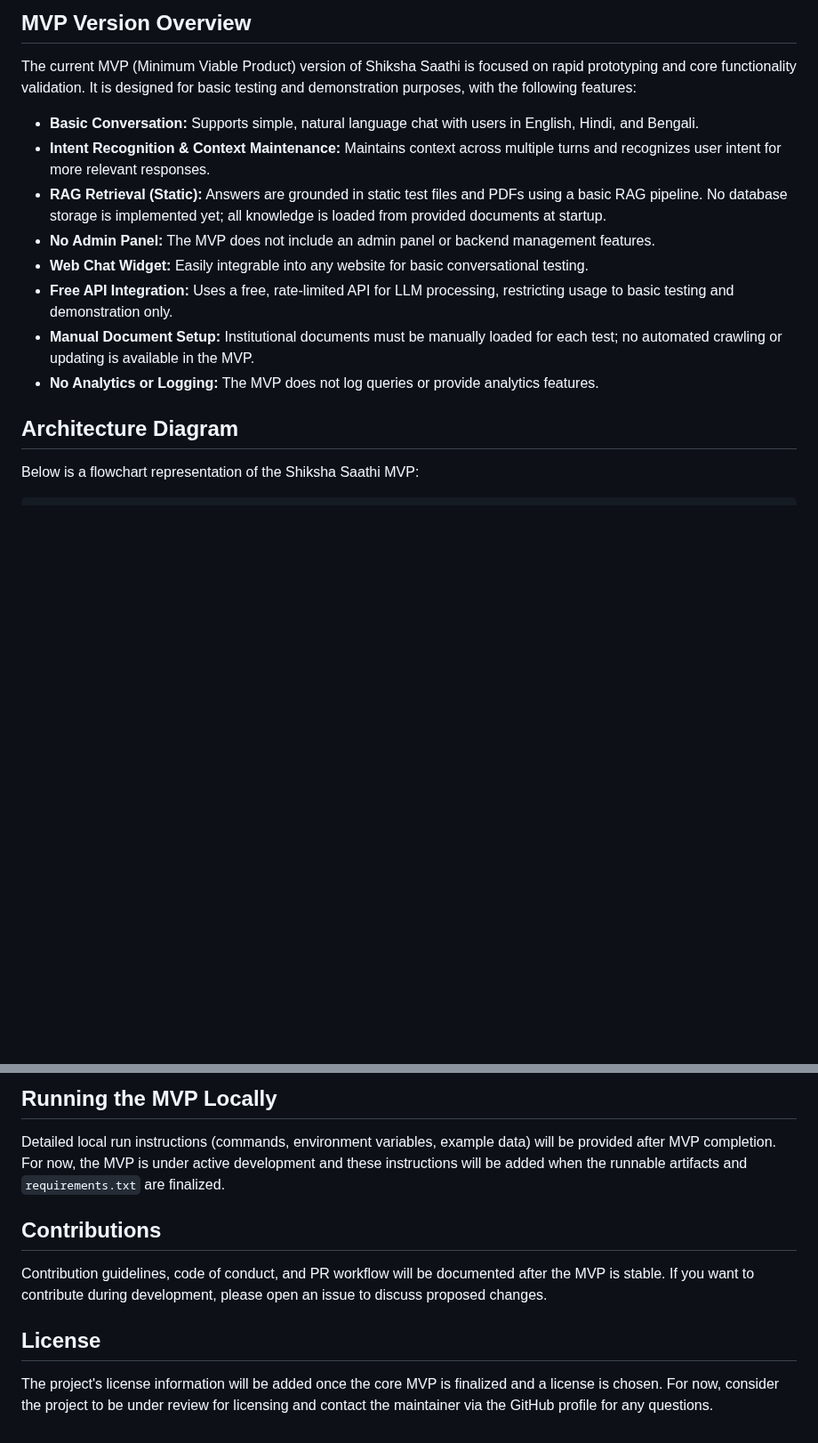
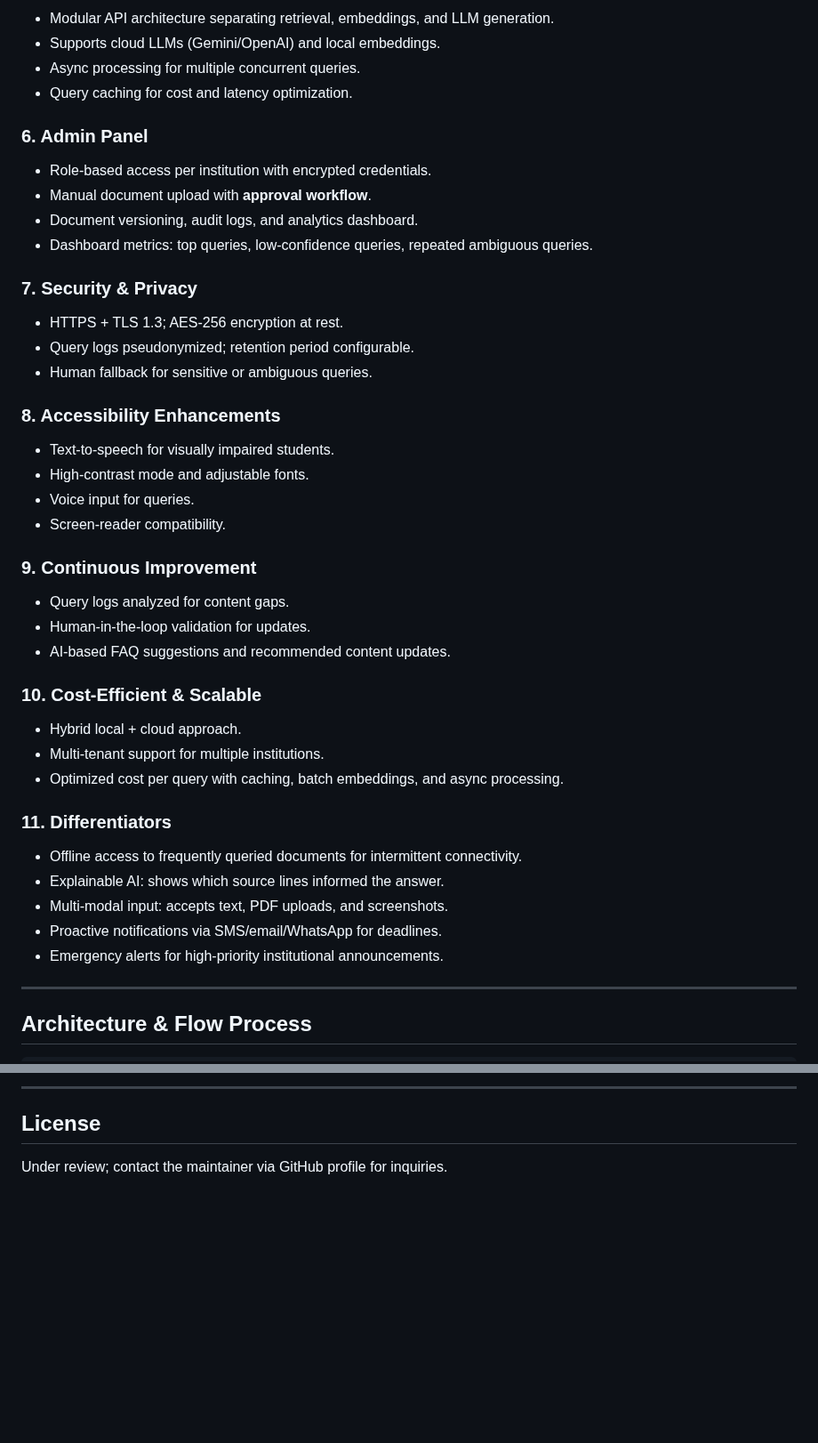
Before and after one commit to monojitgoswami69/Shiksha_Saathi, a Markdown page: README.md, 2 parts joined by grey strips. Shown at 89% size. Rendered like a GitHub page; blank space fills up the shorter version.

````diff
--- a/README.md
+++ b/README.md
@@ -49,19 +68,51 @@ Campus offices handle hundreds of repetitive queries daily—fee deadlines, scho
 
-## MVP Version Overview
+* Modular API architecture separating retrieval, embeddings, and LLM generation.
+* Supports cloud LLMs (Gemini/OpenAI) and local embeddings.
+* Async processing for multiple concurrent queries.
+* Query caching for cost and latency optimization.
 
-The current MVP (Minimum Viable Product) version of Shiksha Saathi is focused on rapid prototyping and core functionality validation. It is designed for basic testing and demonstration purposes, with the following features:
+### 6. Admin Panel
 
-- **Basic Conversation:** Supports simple, natural language chat with users in English, Hindi, and Bengali.
-- **Intent Recognition & Context Maintenance:** Maintains context across multiple turns and recognizes user intent for more relevant responses.
-- **RAG Retrieval (Static):** Answers are grounded in static test files and PDFs using a basic RAG pipeline. No database storage is implemented yet; all knowledge is loaded from provided documents at startup.
-- **No Admin Panel:** The MVP does not include an admin panel or backend management features.
-- **Web Chat Widget:** Easily integrable into any website for basic conversational testing.
-- **Free API Integration:** Uses a free, rate-limited API for LLM processing, restricting usage to basic testing and demonstration only.
-- **Manual Document Setup:** Institutional documents must be manually loaded for each test; no automated crawling or updating is available in the MVP.
-- **No Analytics or Logging:** The MVP does not log queries or provide analytics features.
+* Role-based access per institution with encrypted credentials.
+* Manual document upload with **approval workflow**.
+* Document versioning, audit logs, and analytics dashboard.
+* Dashboard metrics: top queries, low-confidence queries, repeated ambiguous queries.
 
-## Architecture Diagram
+### 7. Security & Privacy
 
-Below is a flowchart representation of the Shiksha Saathi MVP:
+* HTTPS + TLS 1.3; AES-256 encryption at rest.
+* Query logs pseudonymized; retention period configurable.
+* Human fallback for sensitive or ambiguous queries.
+
+### 8. Accessibility Enhancements
+
+* Text-to-speech for visually impaired students.
+* High-contrast mode and adjustable fonts.
+* Voice input for queries.
+* Screen-reader compatibility.
+
+### 9. Continuous Improvement
+
+* Query logs analyzed for content gaps.
+* Human-in-the-loop validation for updates.
+* AI-based FAQ suggestions and recommended content updates.
+
+### 10. Cost-Efficient & Scalable
+
+* Hybrid local + cloud approach.
+* Multi-tenant support for multiple institutions.
+* Optimized cost per query with caching, batch embeddings, and async processing.
+
+### 11. Differentiators
+
+* Offline access to frequently queried documents for intermittent connectivity.
+* Explainable AI: shows which source lines informed the answer.
+* Multi-modal input: accepts text, PDF uploads, and screenshots.
+* Proactive notifications via SMS/email/WhatsApp for deadlines.
+* Emergency alerts for high-priority institutional announcements.
+
+---
+
+## Architecture & Flow Process
 
 ```
@@ -137,12 +198,6 @@ This section will be published once the MVP is complete. It will contain step-by
 
-## Running the MVP Locally
-
-Detailed local run instructions (commands, environment variables, example data) will be provided after MVP completion. For now, the MVP is under active development and these instructions will be added when the runnable artifacts and `requirements.txt` are finalized.
-
-## Contributions
-
-Contribution guidelines, code of conduct, and PR workflow will be documented after the MVP is stable. If you want to contribute during development, please open an issue to discuss proposed changes.
+---
 
 ## License
 
-The project's license information will be added once the core MVP is finalized and a license is chosen. For now, consider the project to be under review for licensing and contact the maintainer via the GitHub profile for any questions.
+Under review; contact the maintainer via GitHub profile for inquiries.
````
Also changed, not shown: other parts of README.md (+114 -85 lines).
